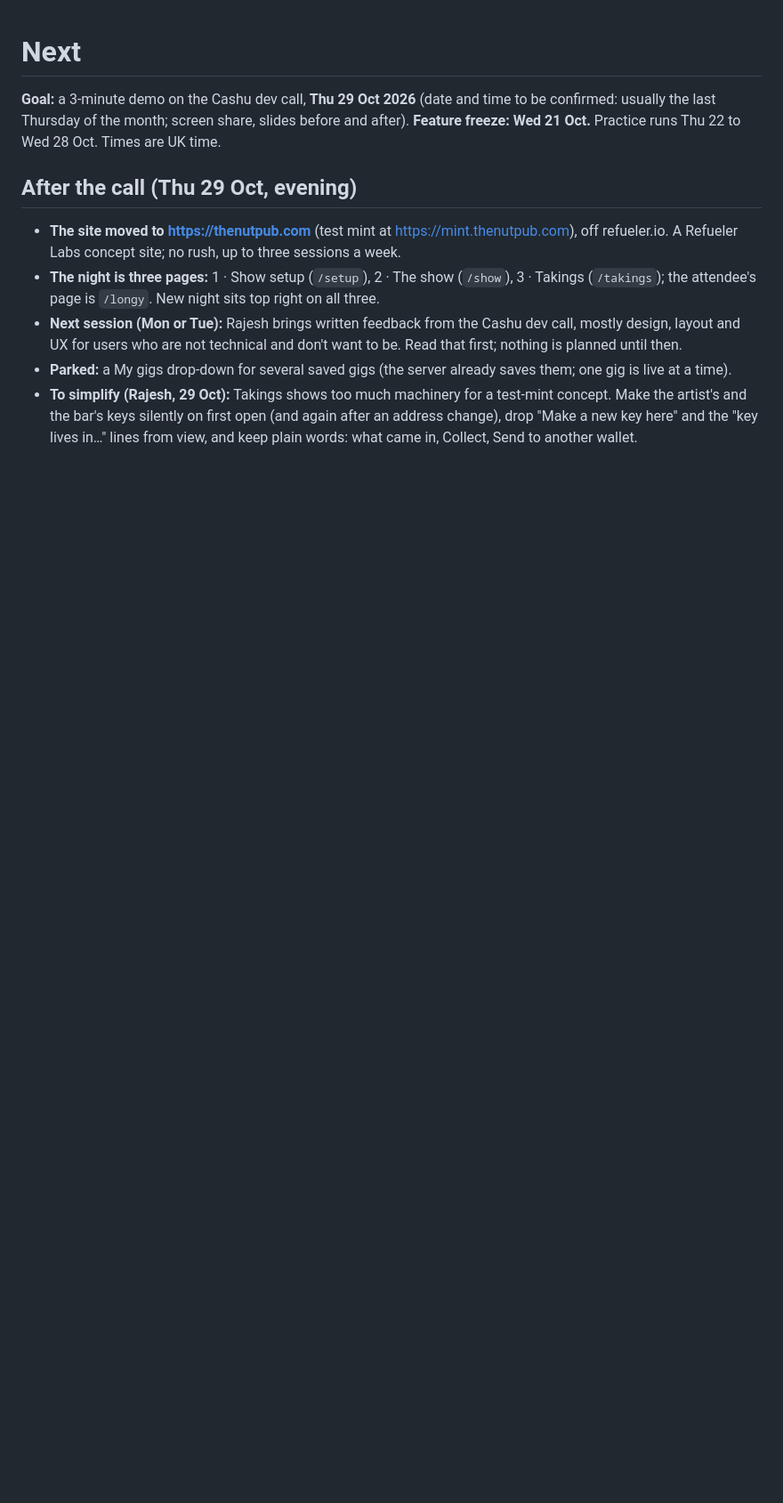
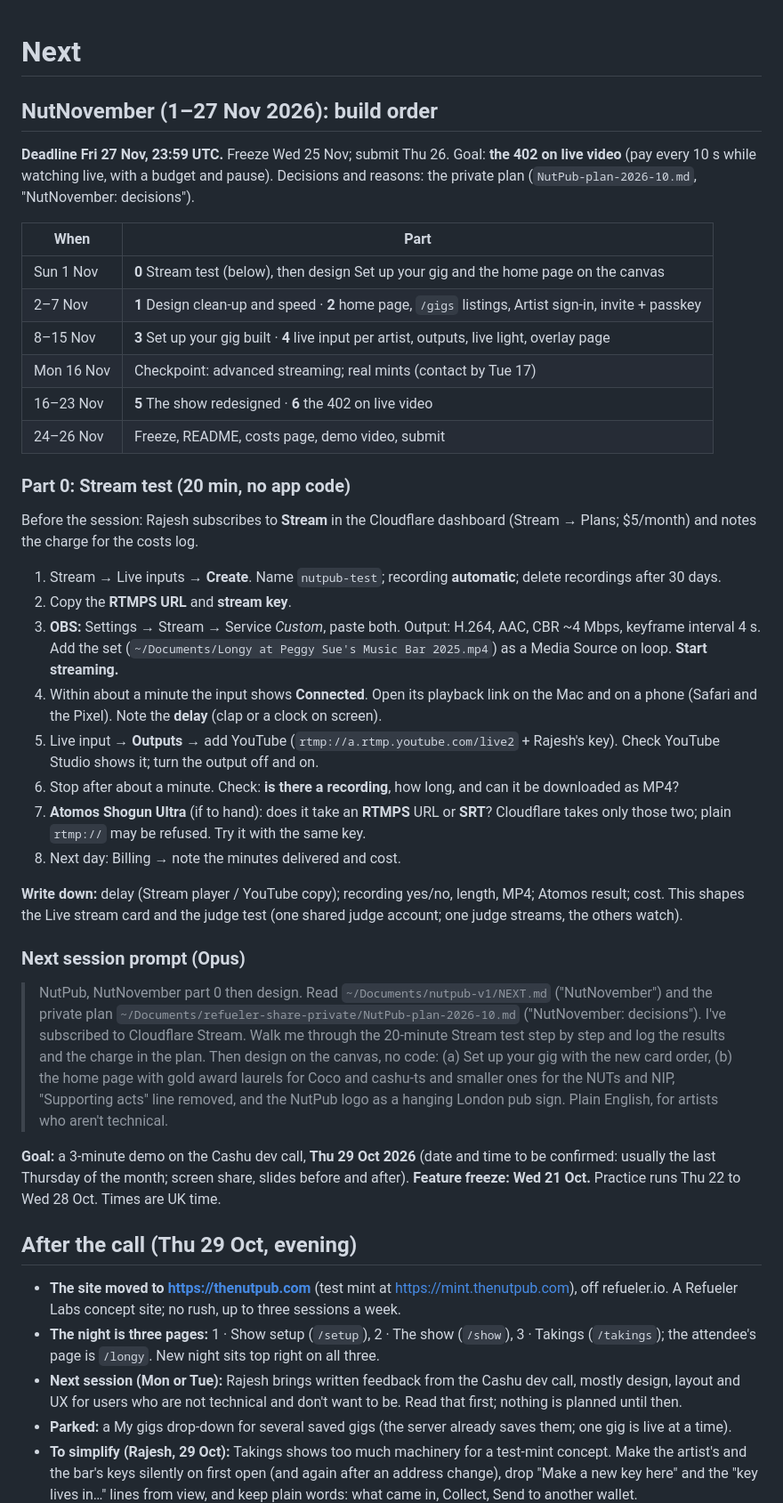
Before and after one commit to rajesh-taylor/nutpub, a Markdown page: NEXT.md, the part around the change. Shown at 89% size. Rendered like a GitHub page; blank space fills up the shorter version.

Commit message:
NEXT: NutNovember build order, Stream test, next session prompt
Co-Authored-By: Claude Opus 5.5 <noreply@anthropic.com>

```diff
--- a/NEXT.md
+++ b/NEXT.md
@@ -1,4 +1,32 @@
 # Next
+
+## NutNovember (1–27 Nov 2026): build order
+**Deadline Fri 27 Nov, 23:59 UTC.** Freeze Wed 25 Nov; submit Thu 26. Goal: **the 402 on live video** (pay every 10 s while watching live, with a budget and pause). Decisions and reasons: the private plan (`NutPub-plan-2026-10.md`, "NutNovember: decisions").
+
+| When | Part |
+|---|---|
+| Sun 1 Nov | **0** Stream test (below), then design Set up your gig and the home page on the canvas |
+| 2–7 Nov | **1** Design clean-up and speed · **2** home page, `/gigs` listings, Artist sign-in, invite + passkey |
+| 8–15 Nov | **3** Set up your gig built · **4** live input per artist, outputs, live light, overlay page |
+| Mon 16 Nov | Checkpoint: advanced streaming; real mints (contact by Tue 17) |
+| 16–23 Nov | **5** The show redesigned · **6** the 402 on live video |
+| 24–26 Nov | Freeze, README, costs page, demo video, submit |
+
+### Part 0: Stream test (20 min, no app code)
+Before the session: Rajesh subscribes to **Stream** in the Cloudflare dashboard (Stream → Plans; $5/month) and notes the charge for the costs log.
+1. Stream → Live inputs → **Create**. Name `nutpub-test`; recording **automatic**; delete recordings after 30 days.
+2. Copy the **RTMPS URL** and **stream key**.
+3. **OBS:** Settings → Stream → Service *Custom*, paste both. Output: H.264, AAC, CBR ~4 Mbps, keyframe interval 4 s. Add the set (`~/Documents/Longy at Peggy Sue's Music Bar 2025.mp4`) as a Media Source on loop. **Start streaming.**
+4. Within about a minute the input shows **Connected**. Open its playback link on the Mac and on a phone (Safari and the Pixel). Note the **delay** (clap or a clock on screen).
+5. Live input → **Outputs** → add YouTube (`rtmp://a.rtmp.youtube.com/live2` + Rajesh's key). Check YouTube Studio shows it; turn the output off and on.
+6. Stop after about a minute. Check: **is there a recording**, how long, and can it be downloaded as MP4?
+7. **Atomos Shogun Ultra** (if to hand): does it take an **RTMPS** URL or **SRT**? Cloudflare takes only those two; plain `rtmp://` may be refused. Try it with the same key.
+8. Next day: Billing → note the minutes delivered and cost.
+
+**Write down:** delay (Stream player / YouTube copy); recording yes/no, length, MP4; Atomos result; cost. This shapes the Live stream card and the judge test (one shared judge account; one judge streams, the others watch).
+
+### Next session prompt (Opus)
+> NutPub, NutNovember part 0 then design. Read `~/Documents/nutpub-v1/NEXT.md` ("NutNovember") and the private plan `~/Documents/refueler-share-private/NutPub-plan-2026-10.md` ("NutNovember: decisions"). I've subscribed to Cloudflare Stream. Walk me through the 20-minute Stream test step by step and log the results and the charge in the plan. Then design on the canvas, no code: (a) Set up your gig with the new card order, (b) the home page with gold award laurels for Coco and cashu-ts and smaller ones for the NUTs and NIP, "Supporting acts" line removed, and the NutPub logo as a hanging London pub sign. Plain English, for artists who aren't technical.
 
 **Goal:** a 3-minute demo on the Cashu dev call, **Thu 29 Oct 2026** (date and time to be confirmed: usually the last Thursday of the month; screen share, slides before and after).
 **Feature freeze: Wed 21 Oct.** Practice runs Thu 22 to Wed 28 Oct. Times are UK time.
```
